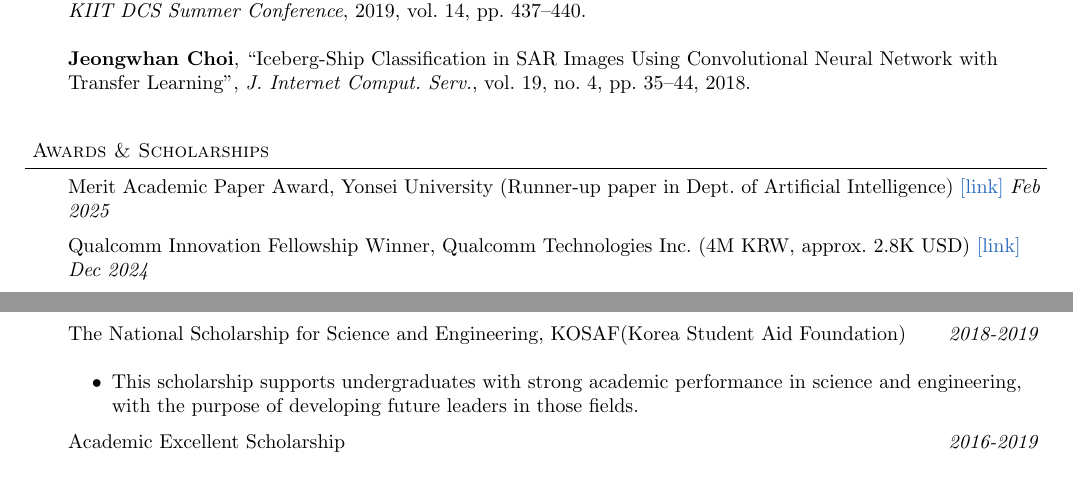
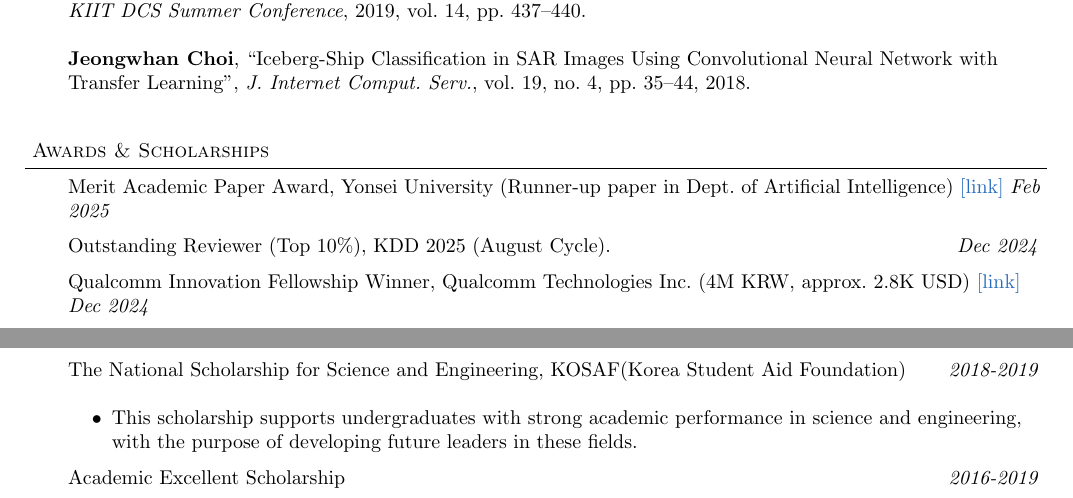
Before and after one commit to jeongwhanchoi/curriculum-vitae, a LaTeX CV (cv.tex): two parts of page 4 of 6, joined at a grey line, cut so that both start at the same text. Compiled offline with pdfLaTeX.

Commit message:
Add Outstanding Reviewer on KDD 2025 (Aug Cycle)

```diff
--- a/cv.tex
+++ b/cv.tex
@@ -321,6 +321,7 @@ Jaehoon Lee, Chan Kim, Gyumin Lee, Haksoo Lim, \textbf{Jeongwhan Choi}, Kookjin
 \begin{body}
 	\vspace{14pt}
 \award{Merit Academic Paper Award, Yonsei University (Runner-up paper in Dept. of Artificial Intelligence) \href{https://graduate.yonsei.ac.kr/graduate/board/news.do?mode=view&articleNo=220032&article.offset=0&articleLimit=10}{[link]}} {Feb 2025}
+\award{Outstanding Reviewer (Top 10\%), KDD 2025 (August Cycle).} {Dec 2024}
 \award{Qualcomm Innovation Fellowship Winner, Qualcomm Technologies Inc. (4M KRW, approx. 2.8K USD) \href{https://www.qualcomm.com/research/university-relations/innovation-fellowship/2024-south-korea}{[link]}} {Dec 2024}
 \award{Top Reviewer Award, LoG 2024. \href{https://x.com/LogConference/status/1862602407395697123}{[link]}} {Nov 2024}
 \award{Top Reviewer Award, NeurIPS 2024. \href{https://neurips.cc/Conferences/2024/ProgramCommittee\#top-reviewers}{[link]}} {Nov 2024}
@@ -338,7 +339,7 @@ Jaehoon Lee, Chan Kim, Gyumin Lee, Haksoo Lim, \textbf{Jeongwhan Choi}, Kookjin
 \award{Best Paper Awards, Korean Institute of Information Technology}{Jun 2019}
 \award{The National Scholarship for Science and Engineering, KOSAF(Korea Student Aid Foundation)}{2018-2019}
     \begin{itemize} \itemsep -0pt  % reduce space between items
-      \item This scholarship supports undergraduates with strong academic performance in science and engineering, with the purpose of developing future leaders in those fields.
+      \item This scholarship supports undergraduates with strong academic performance in science and engineering, with the purpose of developing future leaders in these fields.
   	\end{itemize}
 \award{Academic Excellent Scholarship}{2016-2019}
 \end{body}
```
Also changed, not shown: curriculum_vitae.pdf, cv.tex (2 more changed lines).
